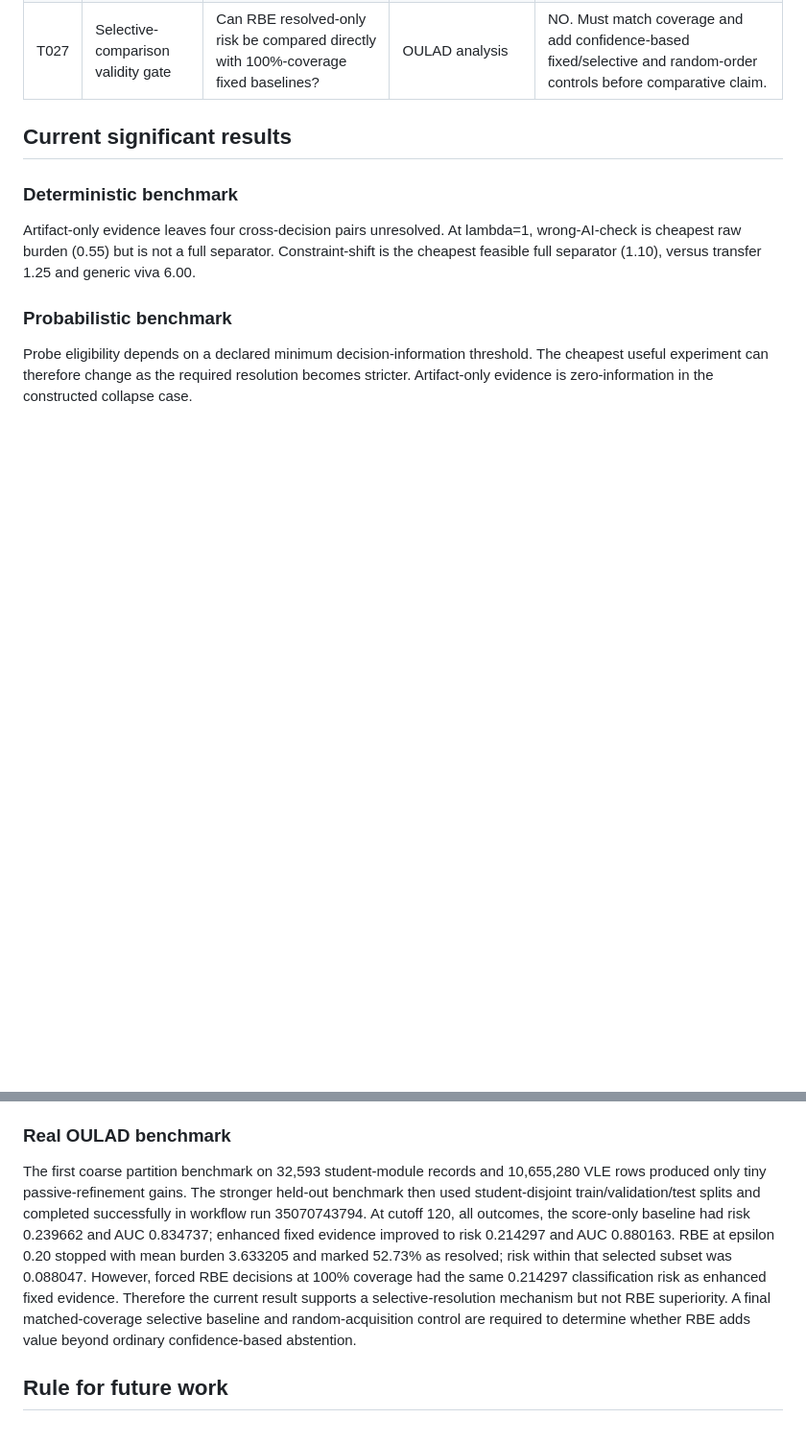
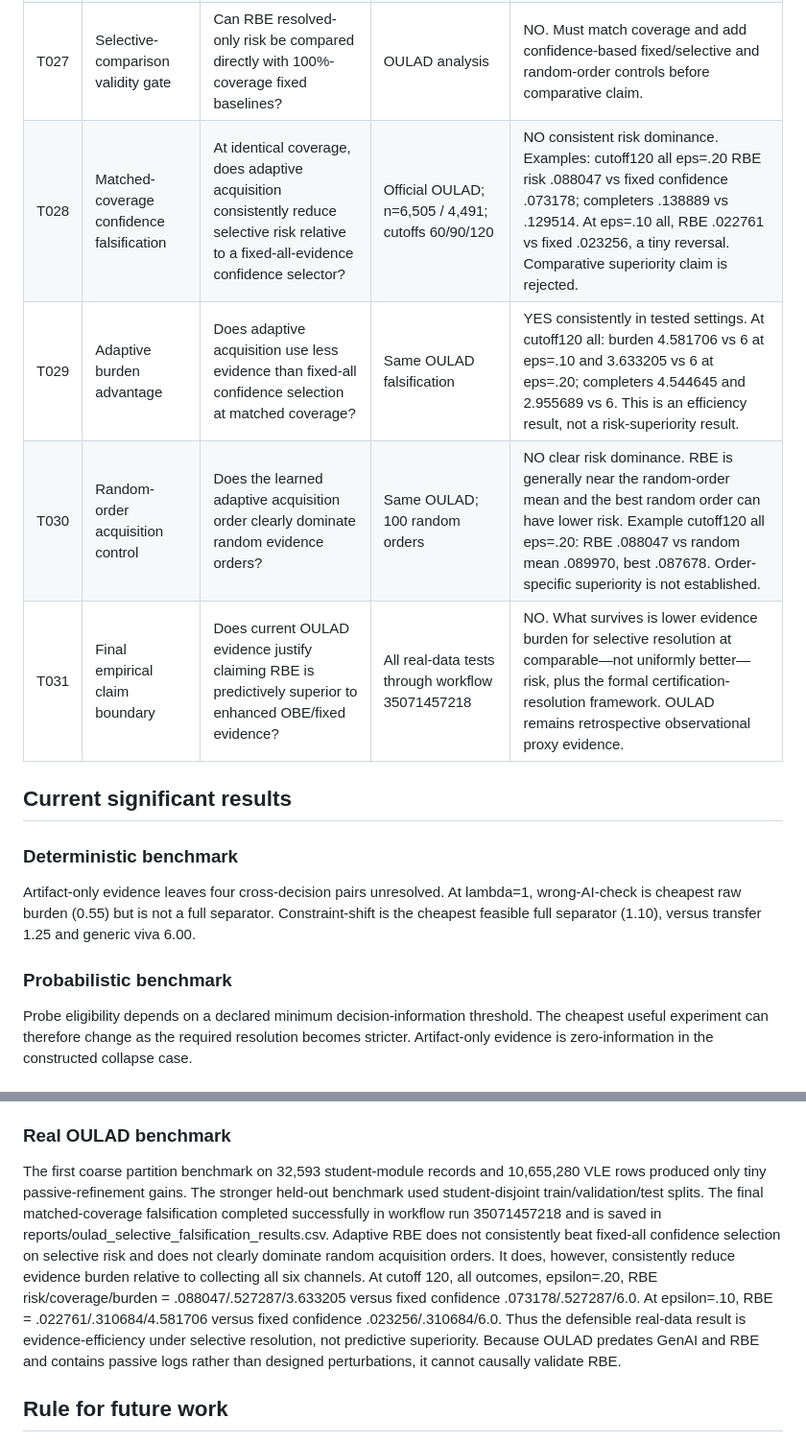
Before and after one commit to Arithmetic-Power-Geometry/Resolution-Based-Education, a Markdown page: reports/TEST_REGISTRY.md, 2 parts joined by grey strips. Shown at 96% size. Drawn GitHub-style; blank space fills up the shorter version.

Commit message:
Append OULAD matched-coverage falsification tests

```diff
--- a/reports/TEST_REGISTRY.md
+++ b/reports/TEST_REGISTRY.md
@@ -33,6 +33,10 @@ This registry is append-only in spirit: every scientifically meaningful mechanis
 | T025 | Completer-only sensitivity | Does selective-resolution behavior persist after excluding Withdrawn outcomes? | OULAD cutoff 120, completer-only n=4,491, epsilon 0.20 | YES descriptively: coverage 0.641283, risk 0.138889, burden 2.955689. |
 | T026 | Forced-decision falsification | Does adaptive acquisition improve full-coverage classification risk over enhanced fixed-all evidence? | OULAD cutoff 120 | NO: both classification risk 0.214297. Adaptive benefit cannot be claimed from forced decisions. |
 | T027 | Selective-comparison validity gate | Can RBE resolved-only risk be compared directly with 100%-coverage fixed baselines? | OULAD analysis | NO. Must match coverage and add confidence-based fixed/selective and random-order controls before comparative claim. |
+| T028 | Matched-coverage confidence falsification | At identical coverage, does adaptive acquisition consistently reduce selective risk relative to a fixed-all-evidence confidence selector? | Official OULAD; n=6,505 / 4,491; cutoffs 60/90/120 | NO consistent risk dominance. Examples: cutoff120 all eps=.20 RBE risk .088047 vs fixed confidence .073178; completers .138889 vs .129514. At eps=.10 all, RBE .022761 vs fixed .023256, a tiny reversal. Comparative superiority claim is rejected. |
+| T029 | Adaptive burden advantage | Does adaptive acquisition use less evidence than fixed-all confidence selection at matched coverage? | Same OULAD falsification | YES consistently in tested settings. At cutoff120 all: burden 4.581706 vs 6 at eps=.10 and 3.633205 vs 6 at eps=.20; completers 4.544645 and 2.955689 vs 6. This is an efficiency result, not a risk-superiority result. |
+| T030 | Random-order acquisition control | Does the learned adaptive acquisition order clearly dominate random evidence orders? | Same OULAD; 100 random orders | NO clear risk dominance. RBE is generally near the random-order mean and the best random order can have lower risk. Example cutoff120 all eps=.20: RBE .088047 vs random mean .089970, best .087678. Order-specific superiority is not established. |
+| T031 | Final empirical claim boundary | Does current OULAD evidence justify claiming RBE is predictively superior to enhanced OBE/fixed evidence? | All real-data tests through workflow 35071457218 | NO. What survives is lower evidence burden for selective resolution at comparable—not uniformly better—risk, plus the formal certification-resolution framework. OULAD remains retrospective observational proxy evidence. |
 
 ## Current significant results
 
@@ -46,7 +50,7 @@ Probe eligibility depends on a declared minimum decision-information threshold.
 At seed 20260916, n=20,000 and posterior decision threshold 0.90: adaptive RBE resolves 96.45% with mean burden 2.4455 and 1.8261 probes; fixed targeted resolves 77.355% with burden 2.0769 and 2.3415 probes; one generic viva resolves 46.86% with burden 6.0. Crucially, adaptive RBE has higher resolved-case error (8.61%) than fixed targeted (6.45%). This negative result is retained as a falsification constraint: resolution must be jointly controlled with decision risk.
 
 ### Real OULAD benchmark
-The first coarse partition benchmark on 32,593 student-module records and 10,655,280 VLE rows produced only tiny passive-refinement gains. The stronger held-out benchmark then used student-disjoint train/validation/test splits and completed successfully in workflow run 35070743794. At cutoff 120, all outcomes, the score-only baseline had risk 0.239662 and AUC 0.834737; enhanced fixed evidence improved to risk 0.214297 and AUC 0.880163. RBE at epsilon 0.20 stopped with mean burden 3.633205 and marked 52.73% as resolved; risk within that selected subset was 0.088047. However, forced RBE decisions at 100% coverage had the same 0.214297 classification risk as enhanced fixed evidence. Therefore the current result supports a selective-resolution mechanism but not RBE superiority. A final matched-coverage selective baseline and random-acquisition control are required to determine whether RBE adds value beyond ordinary confidence-based abstention.
+The first coarse partition benchmark on 32,593 student-module records and 10,655,280 VLE rows produced only tiny passive-refinement gains. The stronger held-out benchmark used student-disjoint train/validation/test splits. The final matched-coverage falsification completed successfully in workflow run 35071457218 and is saved in reports/oulad_selective_falsification_results.csv. Adaptive RBE does not consistently beat fixed-all confidence selection on selective risk and does not clearly dominate random acquisition orders. It does, however, consistently reduce evidence burden relative to collecting all six channels. At cutoff 120, all outcomes, epsilon=.20, RBE risk/coverage/burden = .088047/.527287/3.633205 versus fixed confidence .073178/.527287/6.0. At epsilon=.10, RBE = .022761/.310684/4.581706 versus fixed confidence .023256/.310684/6.0. Thus the defensible real-data result is evidence-efficiency under selective resolution, not predictive superiority. Because OULAD predates GenAI and RBE and contains passive logs rather than designed perturbations, it cannot causally validate RBE.
 
 ## Rule for future work
 Whenever a test has scientific significance: (1) commit executable test code, (2) commit the input dataset or deterministic generator or official retrieval procedure, (3) commit/save numerical results, (4) commit/report interpretation and limitations, and (5) append a row here. Human-study results must identify provenance, sample, protocol, uncertainty, and ethics/consent status where applicable.
```
